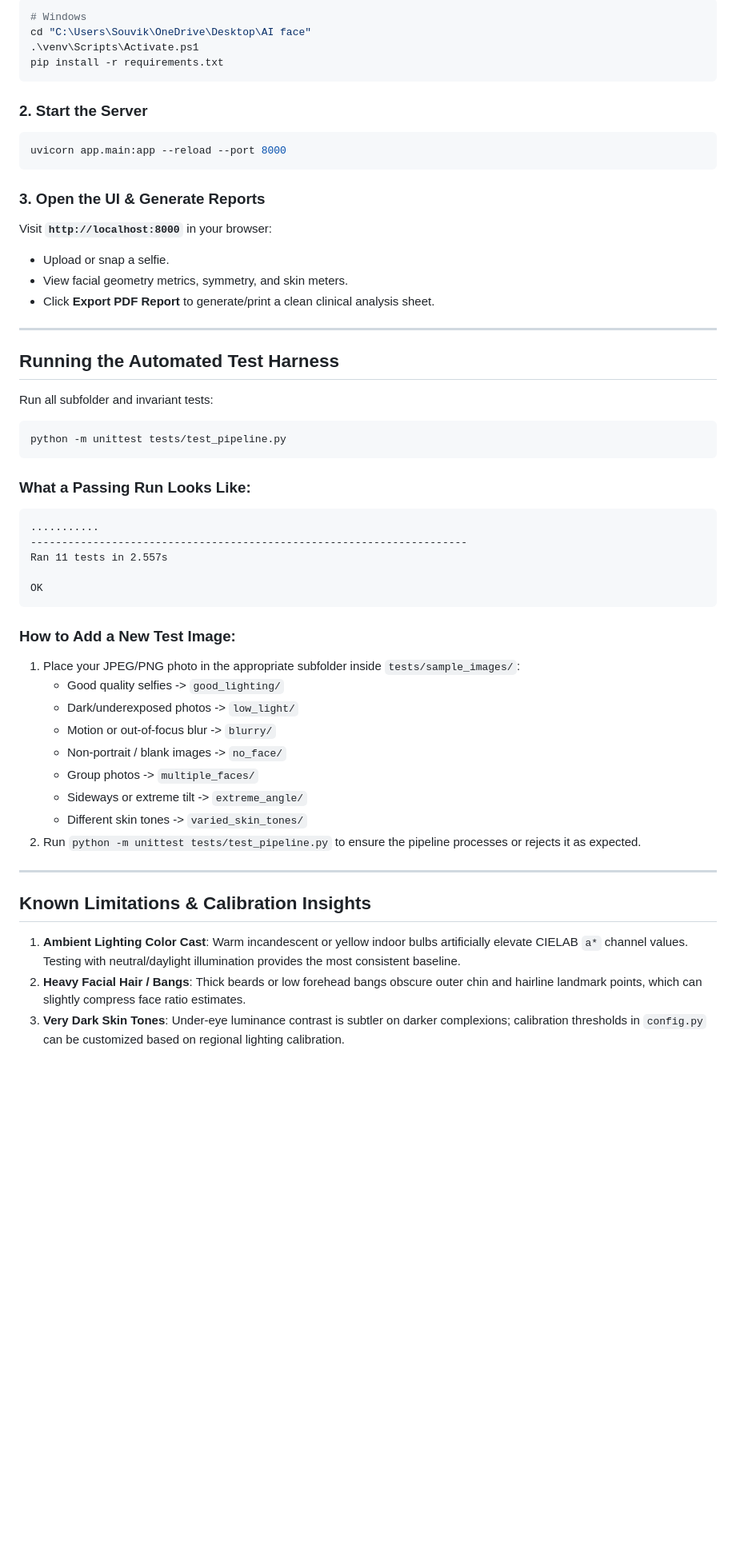
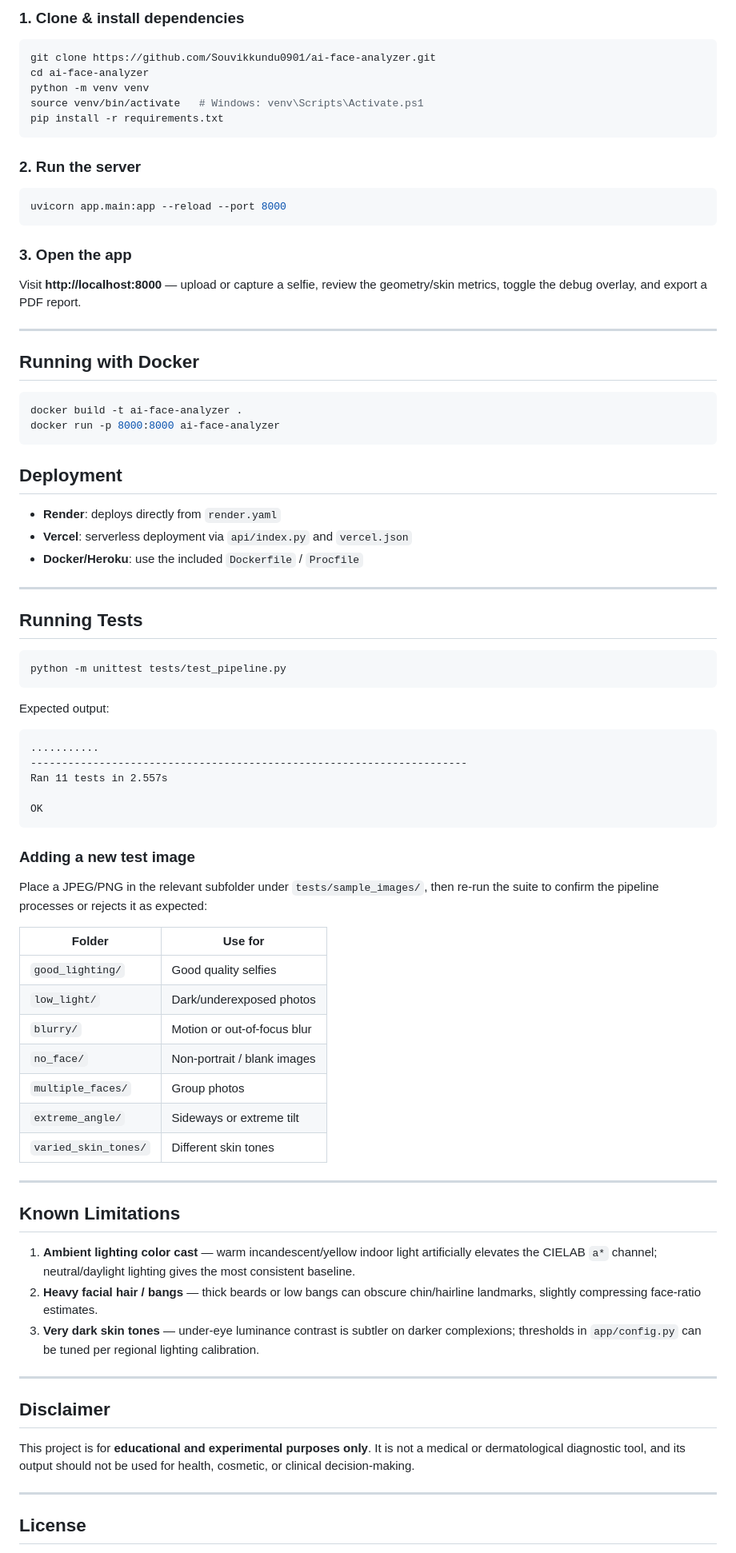
Before and after one commit to Souvikkundu0901/ai-face-analyzer, a Markdown page: README.md, the part around one of its changes. Shown at 80% size. GitHub-like rendering; blank space fills up the shorter version.

Commit message:
Revise README for clarity and updated features
Updated project description, features, and setup instructions in README.md.

````diff
--- a/README.md
+++ b/README.md
@@ -81,34 +75,48 @@ ai-face-analyzer/
 
-```powershell
-# Windows
-cd "C:\Users\Souvik\OneDrive\Desktop\AI face"
-.\venv\Scripts\Activate.ps1
+### 1. Clone & install dependencies
+
+```bash
+git clone https://github.com/Souvikkundu0901/ai-face-analyzer.git
+cd ai-face-analyzer
+python -m venv venv
+source venv/bin/activate   # Windows: venv\Scripts\Activate.ps1
 pip install -r requirements.txt
 ```
 
-### 2. Start the Server
+### 2. Run the server
 
-```powershell
+```bash
 uvicorn app.main:app --reload --port 8000
 ```
 
-### 3. Open the UI & Generate Reports
-Visit **`http://localhost:8000`** in your browser:
-- Upload or snap a selfie.
-- View facial geometry metrics, symmetry, and skin meters.
-- Click **Export PDF Report** to generate/print a clean clinical analysis sheet.
+### 3. Open the app
+
+Visit **http://localhost:8000** — upload or capture a selfie, review the geometry/skin metrics, toggle the debug overlay, and export a PDF report.
 
 ---
 
-## Running the Automated Test Harness
+## Running with Docker
 
-Run all subfolder and invariant tests:
+```bash
+docker build -t ai-face-analyzer .
+docker run -p 8000:8000 ai-face-analyzer
+```
 
-```powershell
+## Deployment
+
+- **Render**: deploys directly from `render.yaml`
+- **Vercel**: serverless deployment via `api/index.py` and `vercel.json`
+- **Docker/Heroku**: use the included `Dockerfile` / `Procfile`
+
+---
+
+## Running Tests
+
+```bash
 python -m unittest tests/test_pipeline.py
 ```
 
-### What a Passing Run Looks Like:
+Expected output:
 
 ```text
 ...........
@@ -118,21 +126,35 @@ Ran 11 tests in 2.557s
 OK
 ```
 
-### How to Add a New Test Image:
-1. Place your JPEG/PNG photo in the appropriate subfolder inside `tests/sample_images/`:
-   - Good quality selfies -> `good_lighting/`
-   - Dark/underexposed photos -> `low_light/`
-   - Motion or out-of-focus blur -> `blurry/`
-   - Non-portrait / blank images -> `no_face/`
-   - Group photos -> `multiple_faces/`
-   - Sideways or extreme tilt -> `extreme_angle/`
-   - Different skin tones -> `varied_skin_tones/`
-2. Run `python -m unittest tests/test_pipeline.py` to ensure the pipeline processes or rejects it as expected.
+### Adding a new test image
+
+Place a JPEG/PNG in the relevant subfolder under `tests/sample_images/`, then re-run the suite to confirm the pipeline processes or rejects it as expected:
+
+| Folder | Use for |
+|---|---|
+| `good_lighting/` | Good quality selfies |
+| `low_light/` | Dark/underexposed photos |
+| `blurry/` | Motion or out-of-focus blur |
+| `no_face/` | Non-portrait / blank images |
+| `multiple_faces/` | Group photos |
+| `extreme_angle/` | Sideways or extreme tilt |
+| `varied_skin_tones/` | Different skin tones |
 
 ---
 
-## Known Limitations & Calibration Insights
+## Known Limitations
 
-1. **Ambient Lighting Color Cast**: Warm incandescent or yellow indoor bulbs artificially elevate CIELAB `a*` channel values. Testing with neutral/daylight illumination provides the most consistent baseline.
-2. **Heavy Facial Hair / Bangs**: Thick beards or low forehead bangs obscure outer chin and hairline landmark points, which can slightly compress face ratio estimates.
-3. **Very Dark Skin Tones**: Under-eye luminance contrast is subtler on darker complexions; calibration thresholds in `config.py` can be customized based on regional lighting calibration.
+1. **Ambient lighting color cast** — warm incandescent/yellow indoor light artificially elevates the CIELAB `a*` channel; neutral/daylight lighting gives the most consistent baseline.
+2. **Heavy facial hair / bangs** — thick beards or low bangs can obscure chin/hairline landmarks, slightly compressing face-ratio estimates.
+3. **Very dark skin tones** — under-eye luminance contrast is subtler on darker complexions; thresholds in `app/config.py` can be tuned per regional lighting calibration.
+
+---
+
+## Disclaimer
+
+This project is for **educational and experimental purposes only**. It is not a medical or dermatological diagnostic tool, and its output should not be used for health, cosmetic, or clinical decision-making.
+
+---
+
+## License
+
````
Also changed, not shown: other parts of README.md (+51 -56 lines).
